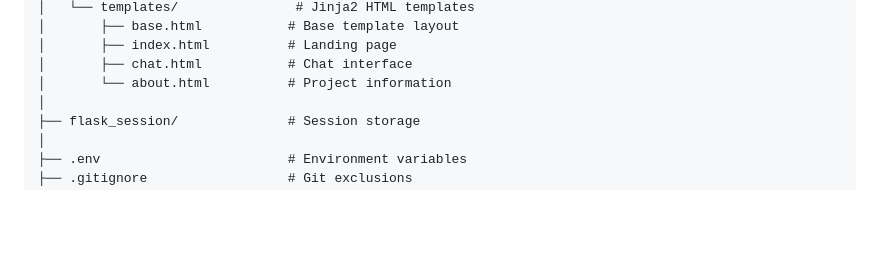
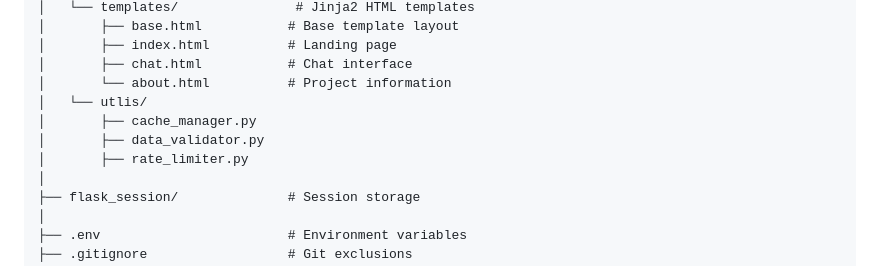
Before and after one commit to GANDHAMMANI/safeindy-assistant, a Markdown page: README.md, the part around the change. Drawn GitHub-style; blank space fills up the shorter version.

```diff
--- a/README.md
+++ b/README.md
@@ -115,6 +115,10 @@ safeindy-assistant/
 │       ├── index.html          # Landing page
 │       ├── chat.html           # Chat interface
 │       └── about.html          # Project information
+│   └── utlis/
+│       ├── cache_manager.py
+│       ├── data_validator.py
+│       ├── rate_limiter.py
 │
 ├── flask_session/              # Session storage
 │
```
